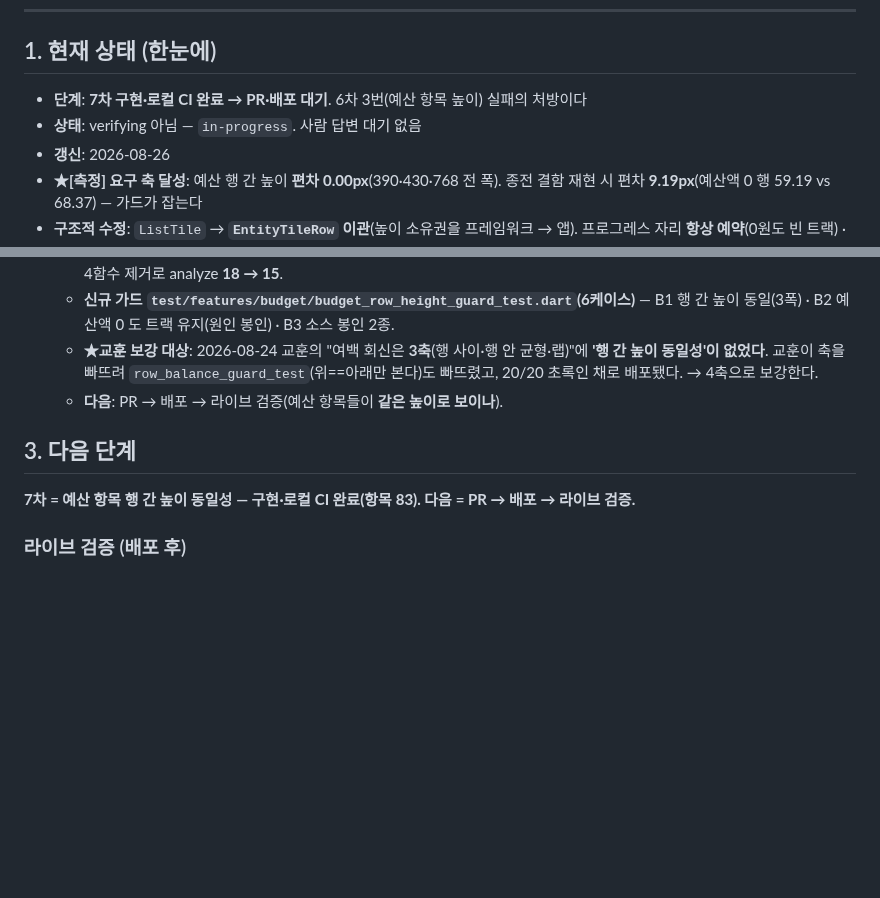
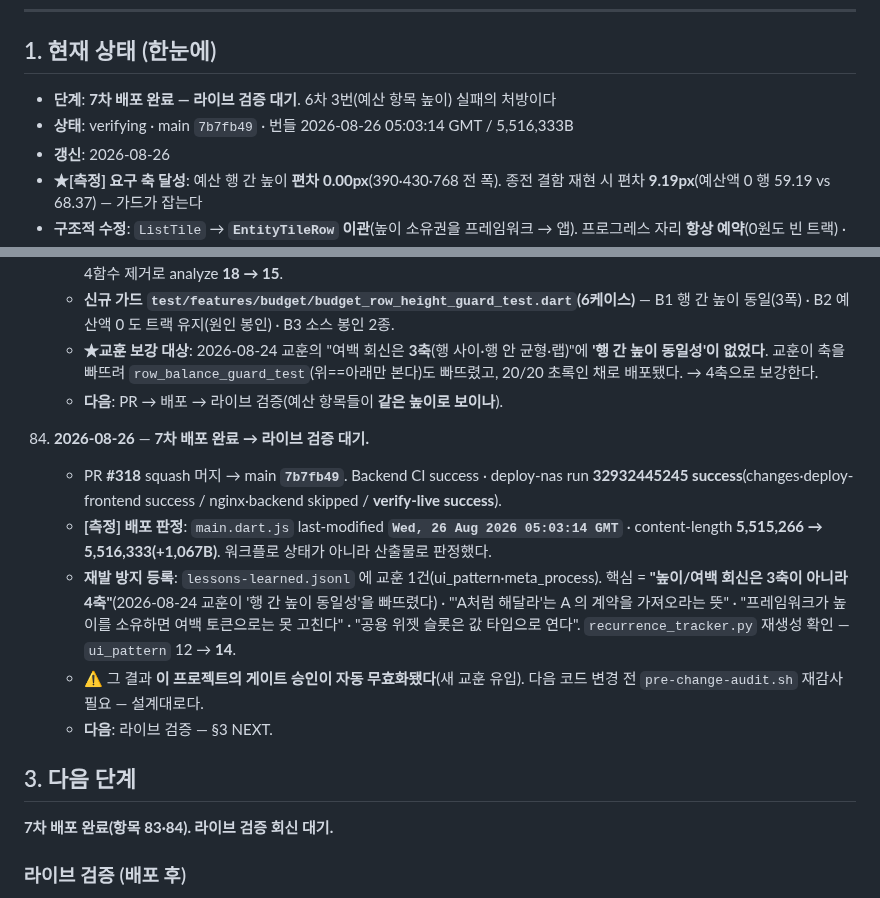
Before and after one commit to AIVA-SaaS/budget-book, a Markdown page: docs/PROGRESS.md, 2 parts joined by grey strips. Drawn GitHub-style; blank space fills up the shorter version.

Commit message:
docs(progress): 7차 배포 완료 기록 + 교훈 등록(4축 보강) (#319)
deploy-nas run 32932445245 success · 번들 05:03:14 GMT / 5,516,333B(+1,067)
lessons-learned 등록 → ui_pattern 12 → 14, 게이트 승인 자동 무효화(설계대로)

Co-authored-by: Claude Opus 5 (1M context) <noreply@anthropic.com>

```diff
--- a/docs/PROGRESS.md
+++ b/docs/PROGRESS.md
@@ -9,8 +9,8 @@
 ## 1. 현재 상태 (한눈에)
 
 <!-- HNS:STATE -->
-- **단계**: **7차 구현·로컬 CI 완료 → PR·배포 대기**. 6차 3번(예산 항목 높이) 실패의 처방이다
-- **상태**: verifying 아님 — `in-progress`. 사람 답변 대기 없음
+- **단계**: **7차 배포 완료 — 라이브 검증 대기**. 6차 3번(예산 항목 높이) 실패의 처방이다
+- **상태**: verifying · main `7b7fb49` · 번들 2026-08-26 05:03:14 GMT / 5,516,333B
 - **갱신**: 2026-08-26
 - **★[측정] 요구 축 달성**: 예산 행 간 높이 **편차 0.00px**(390·430·768 전 폭).
   종전 결함 재현 시 편차 **9.19px**(예산액 0 행 59.19 vs 68.37) — 가드가 잡는다
@@ -872,10 +872,17 @@
     - **★교훈 보강 대상**: 2026-08-24 교훈의 "여백 회신은 **3축**(행 사이·행 안 균형·랩)"에 **'행 간 높이 동일성'이 없었다**. 교훈이 축을 빠뜨려 `row_balance_guard_test`(위==아래만 본다)도 빠뜨렸고, 20/20 초록인 채로 배포됐다. → 4축으로 보강한다.
     - **다음**: PR → 배포 → 라이브 검증(예산 항목들이 **같은 높이로 보이나**).
 
+84. **2026-08-26** — **7차 배포 완료 → 라이브 검증 대기.**
+    - PR **#318** squash 머지 → main **`7b7fb49`**. Backend CI success · deploy-nas run **32932445245 success**(changes·deploy-frontend success / nginx·backend skipped / **verify-live success**).
+    - **[측정] 배포 판정**: `main.dart.js` last-modified **`Wed, 26 Aug 2026 05:03:14 GMT`** · content-length **5,515,266 → 5,516,333(+1,067B)**. 워크플로 상태가 아니라 산출물로 판정했다.
+    - **재발 방지 등록**: `lessons-learned.jsonl` 에 교훈 1건(ui_pattern·meta_process). 핵심 = **"높이/여백 회신은 3축이 아니라 4축"**(2026-08-24 교훈이 '행 간 높이 동일성'을 빠뜨렸다) · "'A처럼 해달라'는 A 의 계약을 가져오라는 뜻" · "프레임워크가 높이를 소유하면 여백 토큰으로는 못 고친다" · "공용 위젯 슬롯은 값 타입으로 연다". `recurrence_tracker.py` 재생성 확인 — `ui_pattern` 12 → **14**.
+    - ⚠ 그 결과 **이 프로젝트의 게이트 승인이 자동 무효화됐다**(새 교훈 유입). 다음 코드 변경 전 `pre-change-audit.sh` 재감사 필요 — 설계대로다.
+    - **다음**: 라이브 검증 — §3 NEXT.
+
 ## 3. 다음 단계
 
 <!-- HNS:NEXT -->
-**7차 = 예산 항목 행 간 높이 동일성 — 구현·로컬 CI 완료(항목 83). 다음 = PR → 배포 → 라이브 검증.**
+**7차 배포 완료(항목 83·84). 라이브 검증 회신 대기.**
 
 ### 라이브 검증 (배포 후)
 
```
